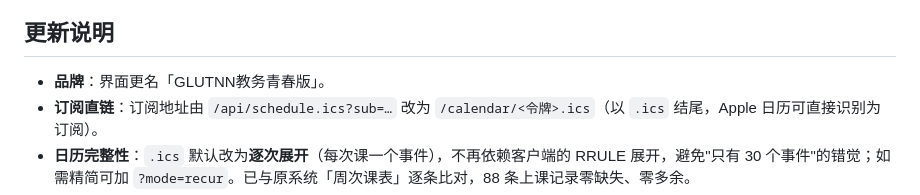
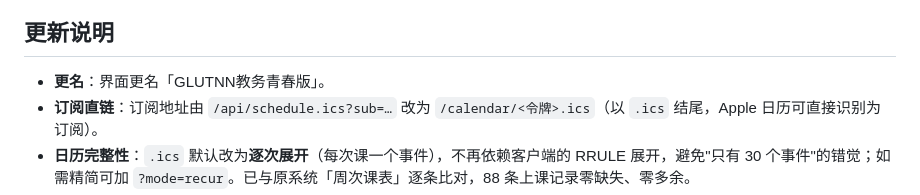
Before and after one commit to A16546311/jw-glutnn, a Markdown page: README.md, the part around the change. Drawn GitHub-style.

Commit message:
Rename interface to 'GLUTNN教务青春版'
Updated branding and subscription link format in README.

```diff
--- a/README.md
+++ b/README.md
@@ -21,7 +21,7 @@
 
 ## 更新说明
 
-- **品牌**：界面更名「GLUTNN教务青春版」。
+- **更名**：界面更名「GLUTNN教务青春版」。
 - **订阅直链**：订阅地址由 `/api/schedule.ics?sub=…` 改为 `/calendar/<令牌>.ics`（以 `.ics` 结尾，Apple 日历可直接识别为订阅）。
 - **日历完整性**：`.ics` 默认改为**逐次展开**（每次课一个事件），不再依赖客户端的 RRULE 展开，避免"只有 30 个事件"的错觉；如需精简可加 `?mode=recur`。已与原系统「周次课表」逐条比对，88 条上课记录零缺失、零多余。
 - **成绩**：移除绩点计算（计算规则暂不明确），仅统计学分。
```
